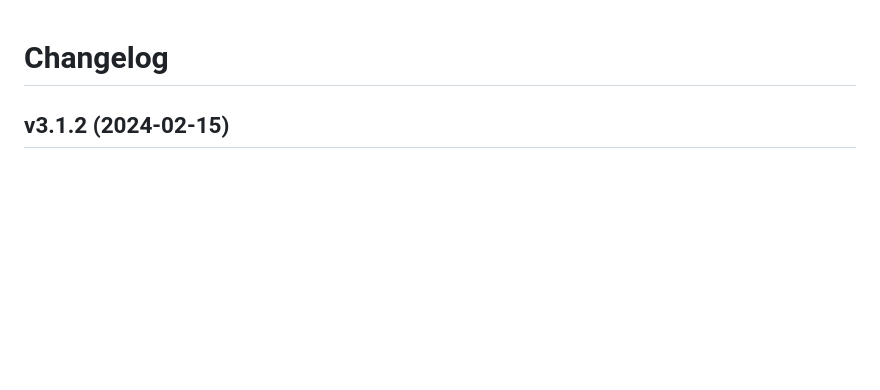
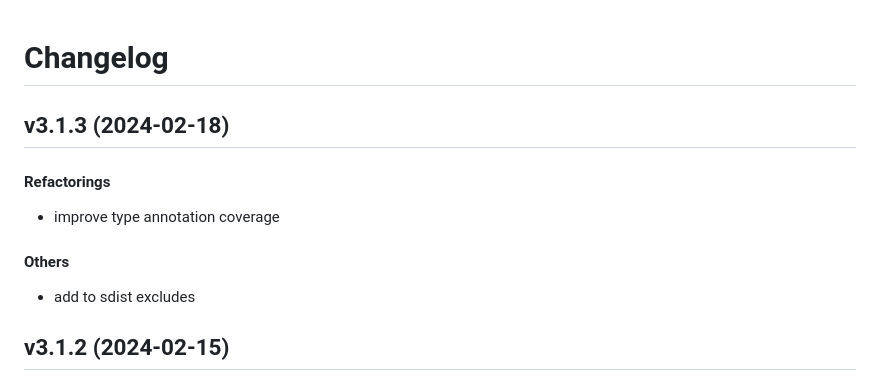
Before and after one commit to matt-manes/hassle, a Markdown page: CHANGELOG.md, the part around the change. Rendered like a GitHub page; blank space fills up the shorter version.

Commit message:
chore: update changelog

```diff
--- a/CHANGELOG.md
+++ b/CHANGELOG.md
@@ -1,4 +1,14 @@
 # Changelog
+
+## v3.1.3 (2024-02-18)
+
+#### Refactorings
+
+* improve type annotation coverage
+#### Others
+
+* add to sdist excludes
+
 
 ## v3.1.2 (2024-02-15)
 
```
